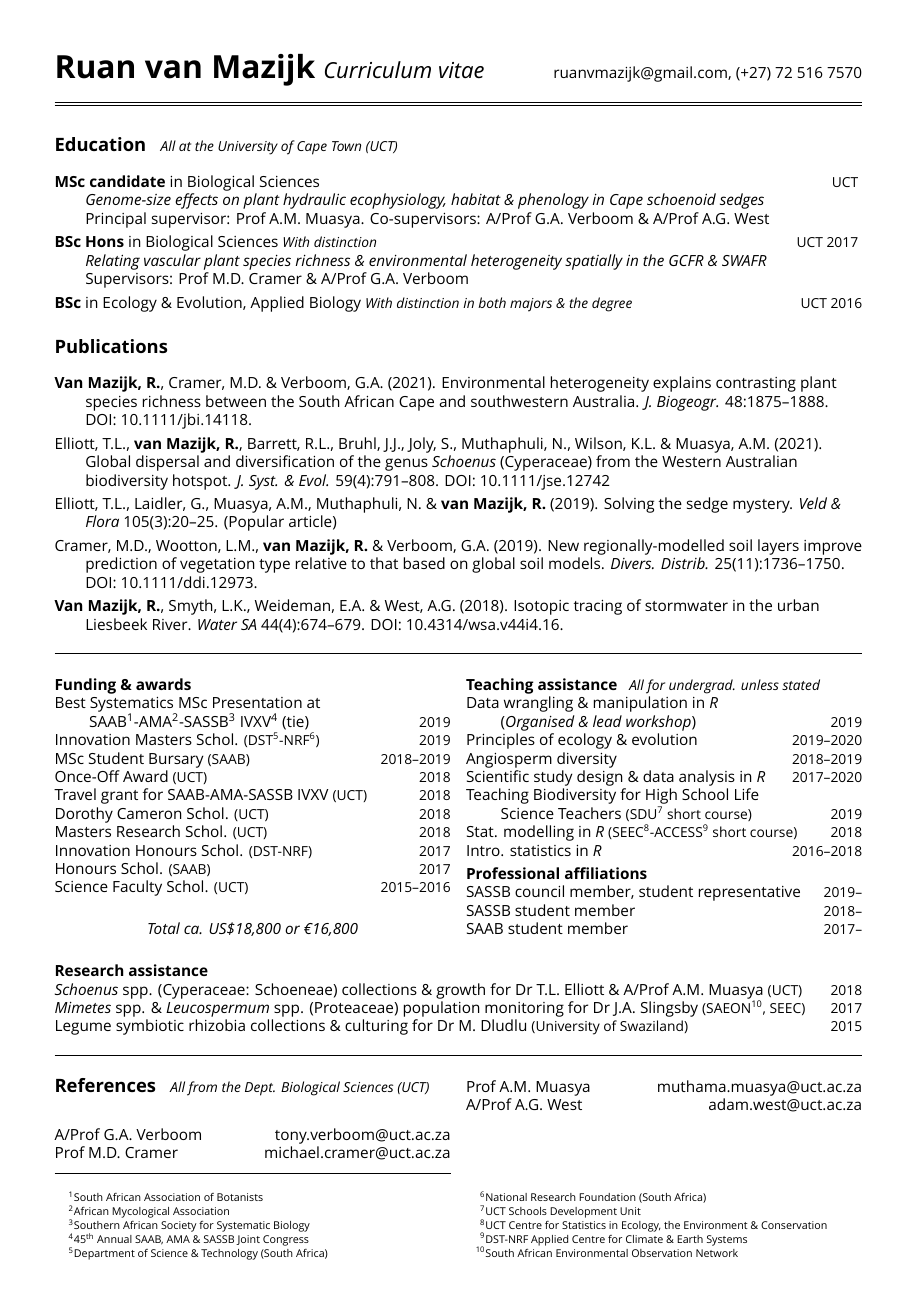
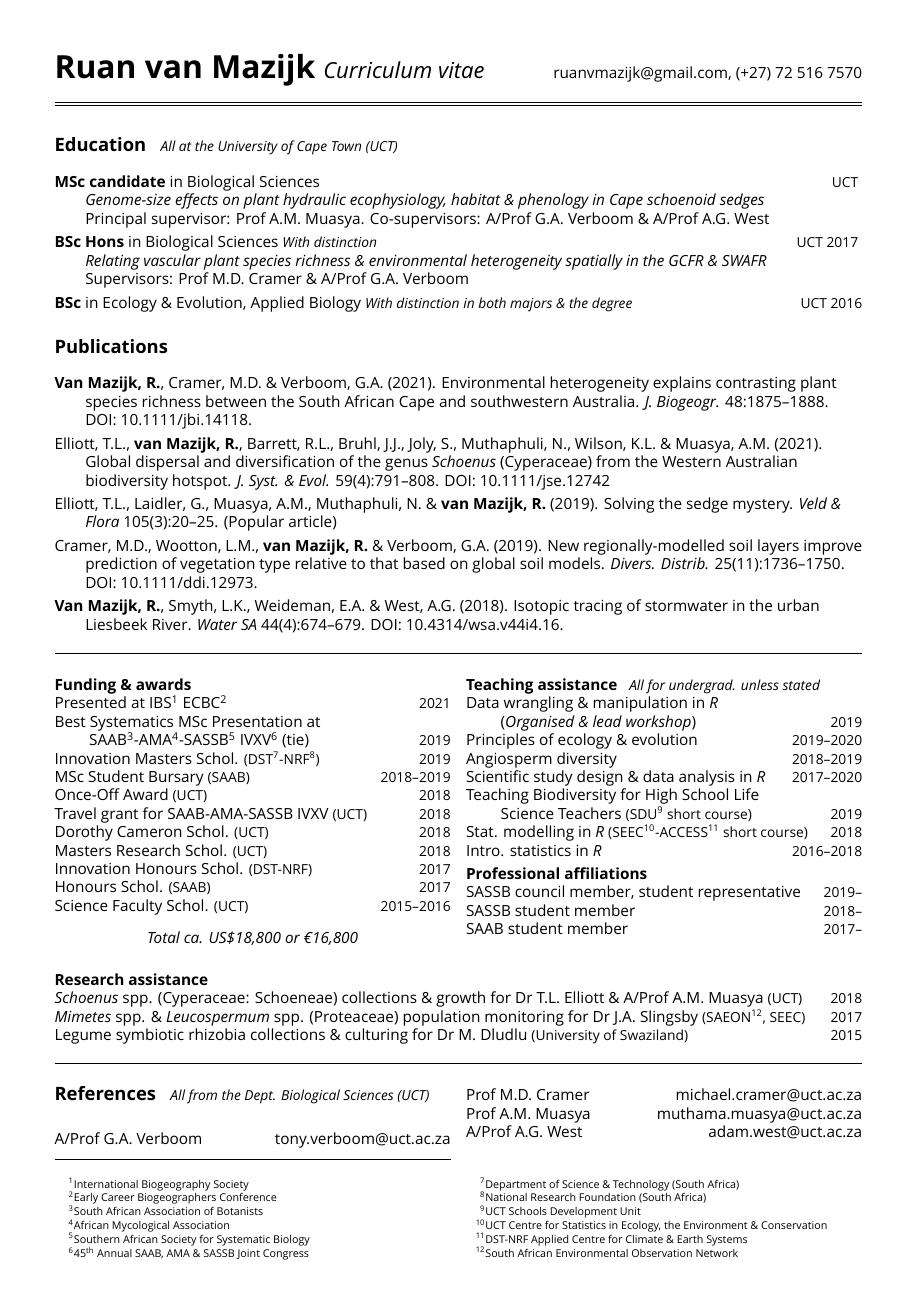
Before and after one commit to rvanmazijk/cv, a LaTeX CV (RvanMazijk_CV_1p.tex): page 1 of 2. Compiled offline with XeLaTeX; a missing font is replaced by an installed copy or a similar font.

Commit message:
#16 (for 1p CV)

```diff
--- a/RvanMazijk_CV_1p.tex
+++ b/RvanMazijk_CV_1p.tex
@@ -22,6 +22,8 @@
 
 \textbf{Funding \& awards}\\ % -------------------------------------------------
 
+Presented at IBS\footnote{International Biogeography Society}
+  ECBC\footnote{Early Career Biogeographers Conference}  \hfill {\small 2021} \\
 Best Systematics MSc Presentation at \\
 \hspace{2em} SAAB\footnote{South African Association of Botanists}-AMA\footnote{
   African Mycological Association}-SASSB\footnote{Southern African Society for
```
